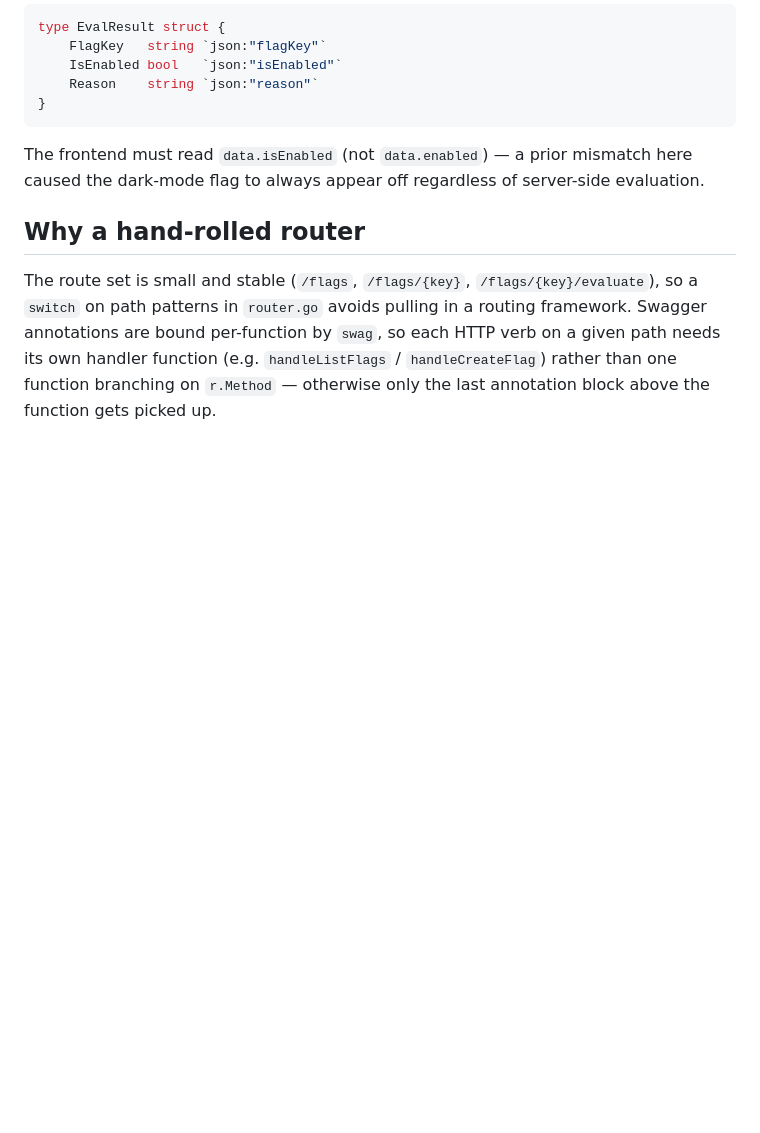
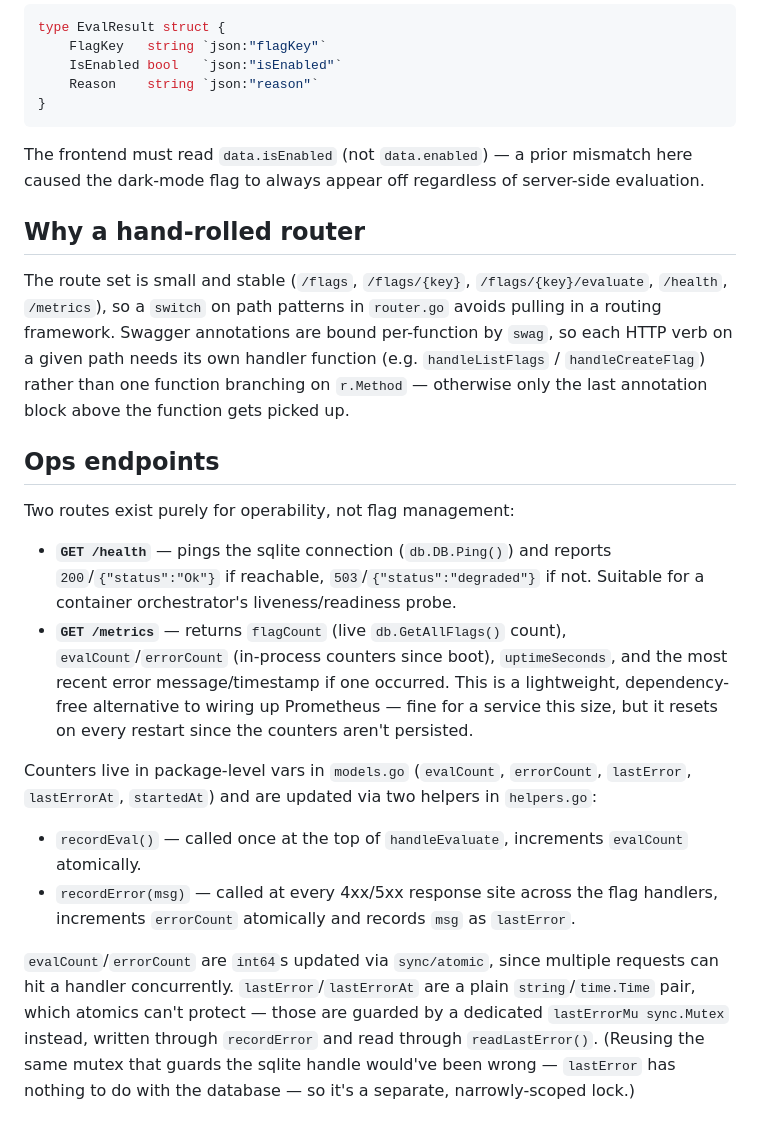
Before and after one commit to agogte/feature-flag-service, a Markdown page: DESIGN.md, the part around the change. GitHub-like rendering; blank space fills up the shorter version.

```diff
--- a/DESIGN.md
+++ b/DESIGN.md
@@ -89,4 +89,18 @@ The frontend must read `data.isEnabled` (not `data.enabled`) — a prior mismatc
 
 ## Why a hand-rolled router
 
-The route set is small and stable (`/flags`, `/flags/{key}`, `/flags/{key}/evaluate`), so a `switch` on path patterns in `router.go` avoids pulling in a routing framework. Swagger annotations are bound per-function by `swag`, so each HTTP verb on a given path needs its own handler function (e.g. `handleListFlags` / `handleCreateFlag`) rather than one function branching on `r.Method` — otherwise only the last annotation block above the function gets picked up.
+The route set is small and stable (`/flags`, `/flags/{key}`, `/flags/{key}/evaluate`, `/health`, `/metrics`), so a `switch` on path patterns in `router.go` avoids pulling in a routing framework. Swagger annotations are bound per-function by `swag`, so each HTTP verb on a given path needs its own handler function (e.g. `handleListFlags` / `handleCreateFlag`) rather than one function branching on `r.Method` — otherwise only the last annotation block above the function gets picked up.
+
+## Ops endpoints
+
+Two routes exist purely for operability, not flag management:
+
+- **`GET /health`** — pings the sqlite connection (`db.DB.Ping()`) and reports `200`/`{"status":"Ok"}` if reachable, `503`/`{"status":"degraded"}` if not. Suitable for a container orchestrator's liveness/readiness probe.
+- **`GET /metrics`** — returns `flagCount` (live `db.GetAllFlags()` count), `evalCount`/`errorCount` (in-process counters since boot), `uptimeSeconds`, and the most recent error message/timestamp if one occurred. This is a lightweight, dependency-free alternative to wiring up Prometheus — fine for a service this size, but it resets on every restart since the counters aren't persisted.
+
+Counters live in package-level vars in `models.go` (`evalCount`, `errorCount`, `lastError`, `lastErrorAt`, `startedAt`) and are updated via two helpers in `helpers.go`:
+
+- `recordEval()` — called once at the top of `handleEvaluate`, increments `evalCount` atomically.
+- `recordError(msg)` — called at every 4xx/5xx response site across the flag handlers, increments `errorCount` atomically and records `msg` as `lastError`.
+
+`evalCount`/`errorCount` are `int64`s updated via `sync/atomic`, since multiple requests can hit a handler concurrently. `lastError`/`lastErrorAt` are a plain `string`/`time.Time` pair, which atomics can't protect — those are guarded by a dedicated `lastErrorMu sync.Mutex` instead, written through `recordError` and read through `readLastError()`. (Reusing the same mutex that guards the sqlite handle would've been wrong — `lastError` has nothing to do with the database — so it's a separate, narrowly-scoped lock.)
```
Also changed, not shown: README.md (+12 -0 lines), documentation/swagger.png, 7 other files.
